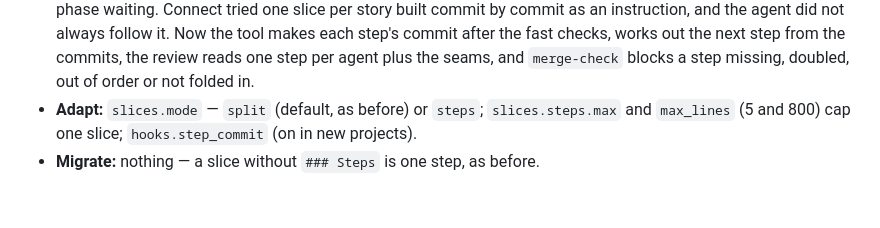
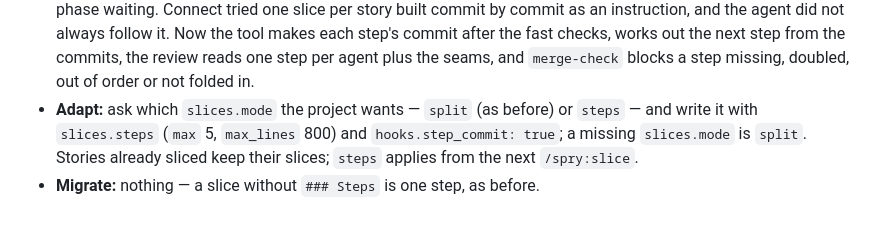
Before and after one commit to chetanism/spry, a Markdown page: plugins/spry/CHANGELOG.md, the part around the change. Drawn GitHub-style.

Commit message:
docs(spry): CH-51 — the update asks for the mode

```diff
--- a/plugins/spry/CHANGELOG.md
+++ b/plugins/spry/CHANGELOG.md
@@ -1006,6 +1006,8 @@ Entry format:
   commit after the fast checks, works out the next step from the commits, the review reads one step
   per agent plus the seams, and `merge-check` blocks a step missing, doubled, out of order or not
   folded in.
-- **Adapt:** `slices.mode` — `split` (default, as before) or `steps`; `slices.steps.max` and
-  `max_lines` (5 and 800) cap one slice; `hooks.step_commit` (on in new projects).
+- **Adapt:** ask which `slices.mode` the project wants — `split` (as before) or `steps` — and write
+  it with `slices.steps` (`max` 5, `max_lines` 800) and `hooks.step_commit: true`; a missing
+  `slices.mode` is `split`. Stories already sliced keep their slices; `steps` applies from the next
+  `/spry:slice`.
 - **Migrate:** nothing — a slice without `### Steps` is one step, as before.
```
